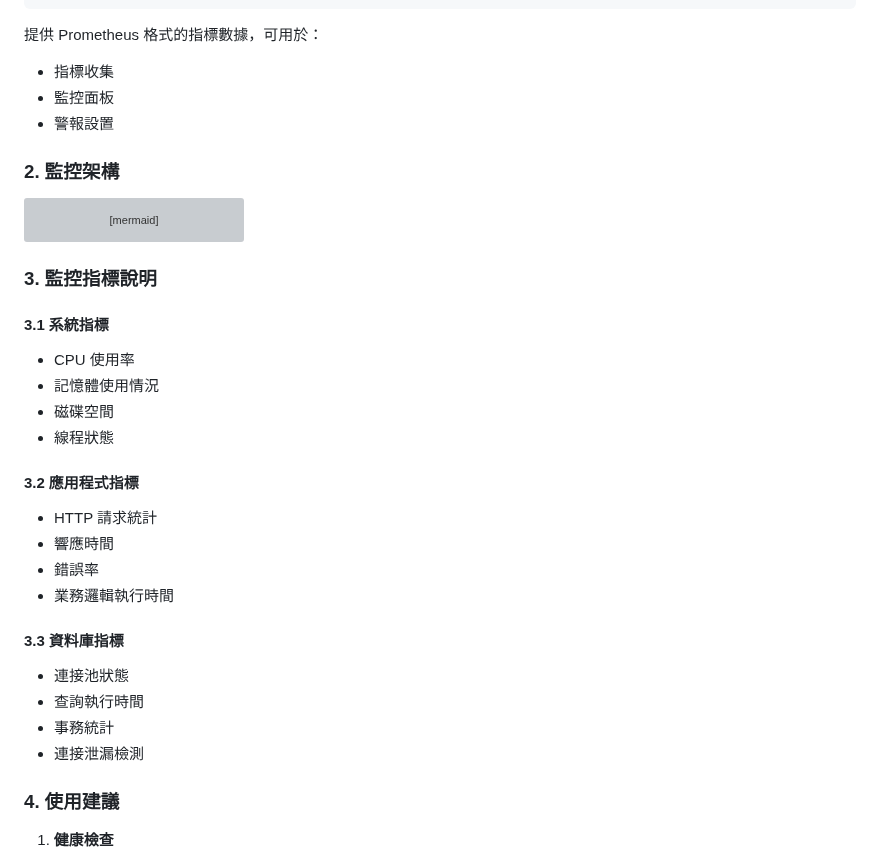
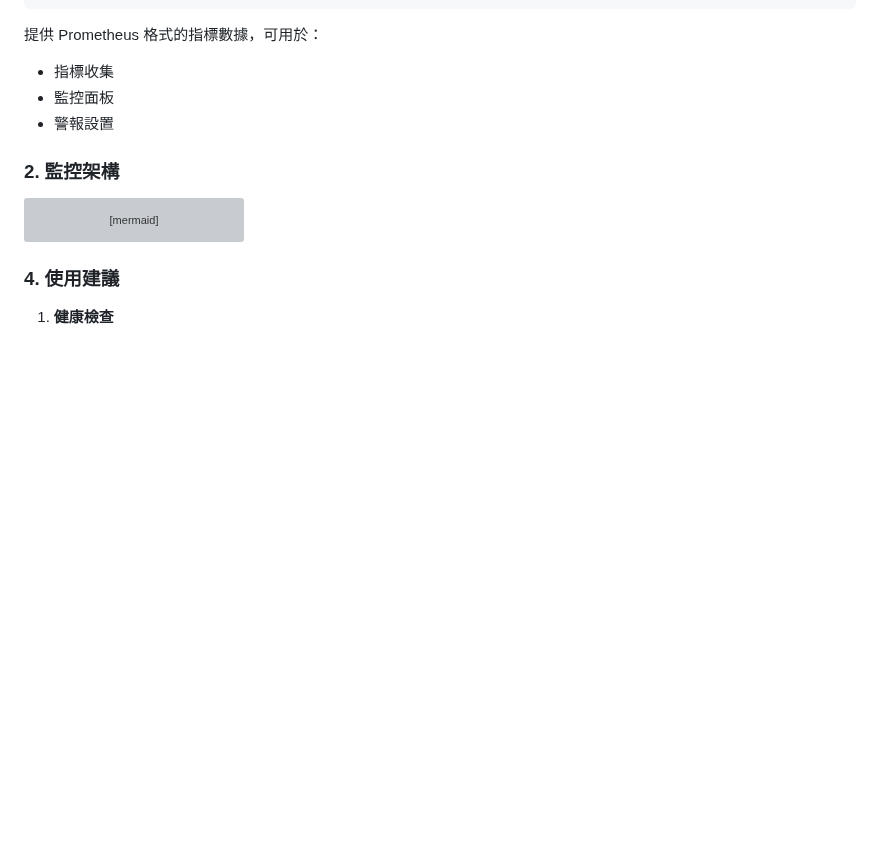
Before and after one commit to Vinskao/ty-multiverse-backend, a Markdown page: README.md, the part around the change. Drawn GitHub-style; blank space fills up the shorter version; grey boxes are pictures that could not be loaded.

Commit message:
info: fix readme

````diff
--- a/README.md
+++ b/README.md
@@ -889,26 +889,6 @@ classDiagram
     MetricsConfig --> HikariCPMetrics
 ```
 
-### 3. 監控指標說明
-
-#### 3.1 系統指標
-- CPU 使用率
-- 記憶體使用情況
-- 磁碟空間
-- 線程狀態
-
-#### 3.2 應用程式指標
-- HTTP 請求統計
-- 響應時間
-- 錯誤率
-- 業務邏輯執行時間
-
-#### 3.3 資料庫指標
-- 連接池狀態
-- 查詢執行時間
-- 事務統計
-- 連接泄漏檢測
-
 ### 4. 使用建議
 
 1. **健康檢查**
````
